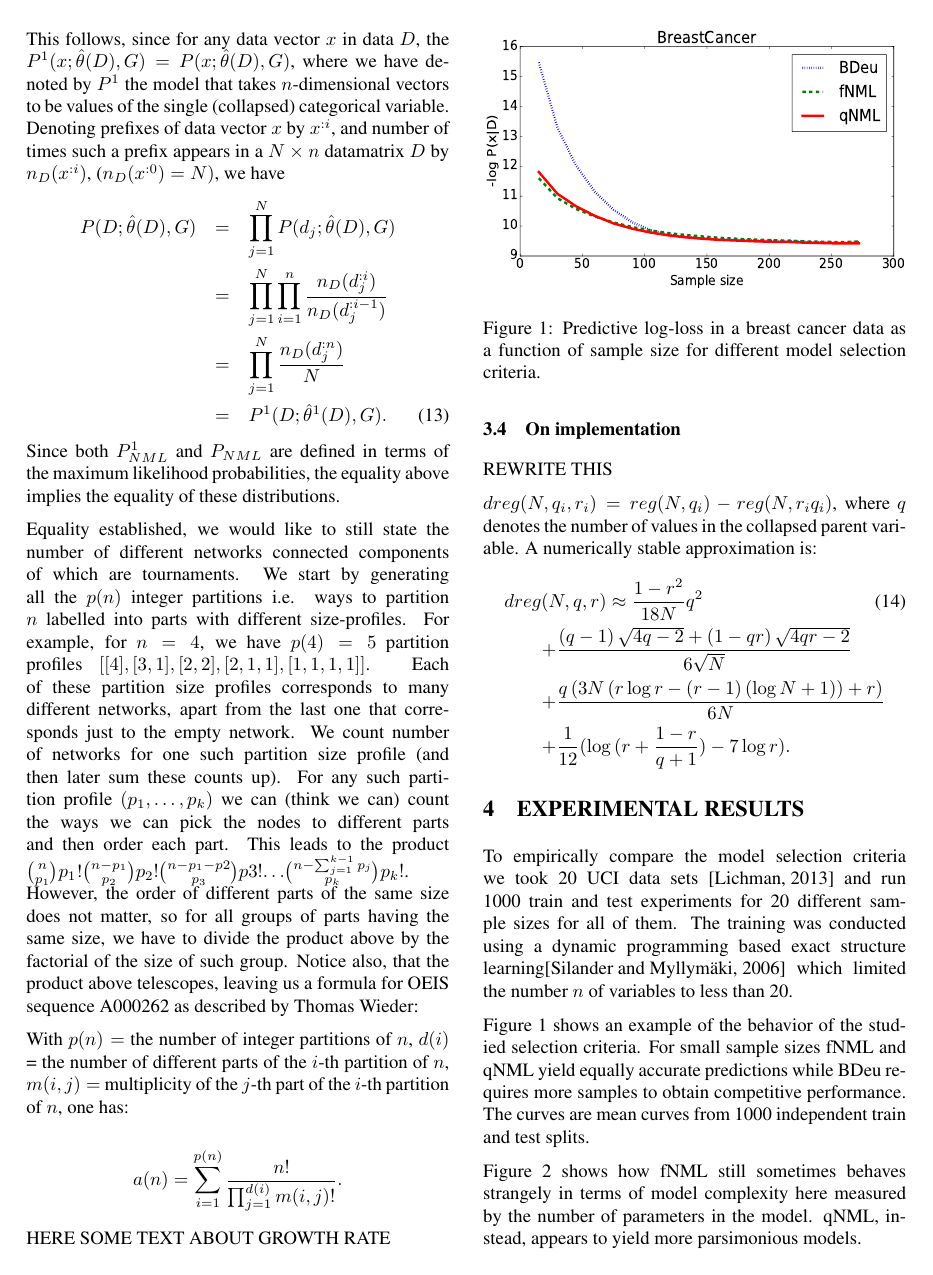
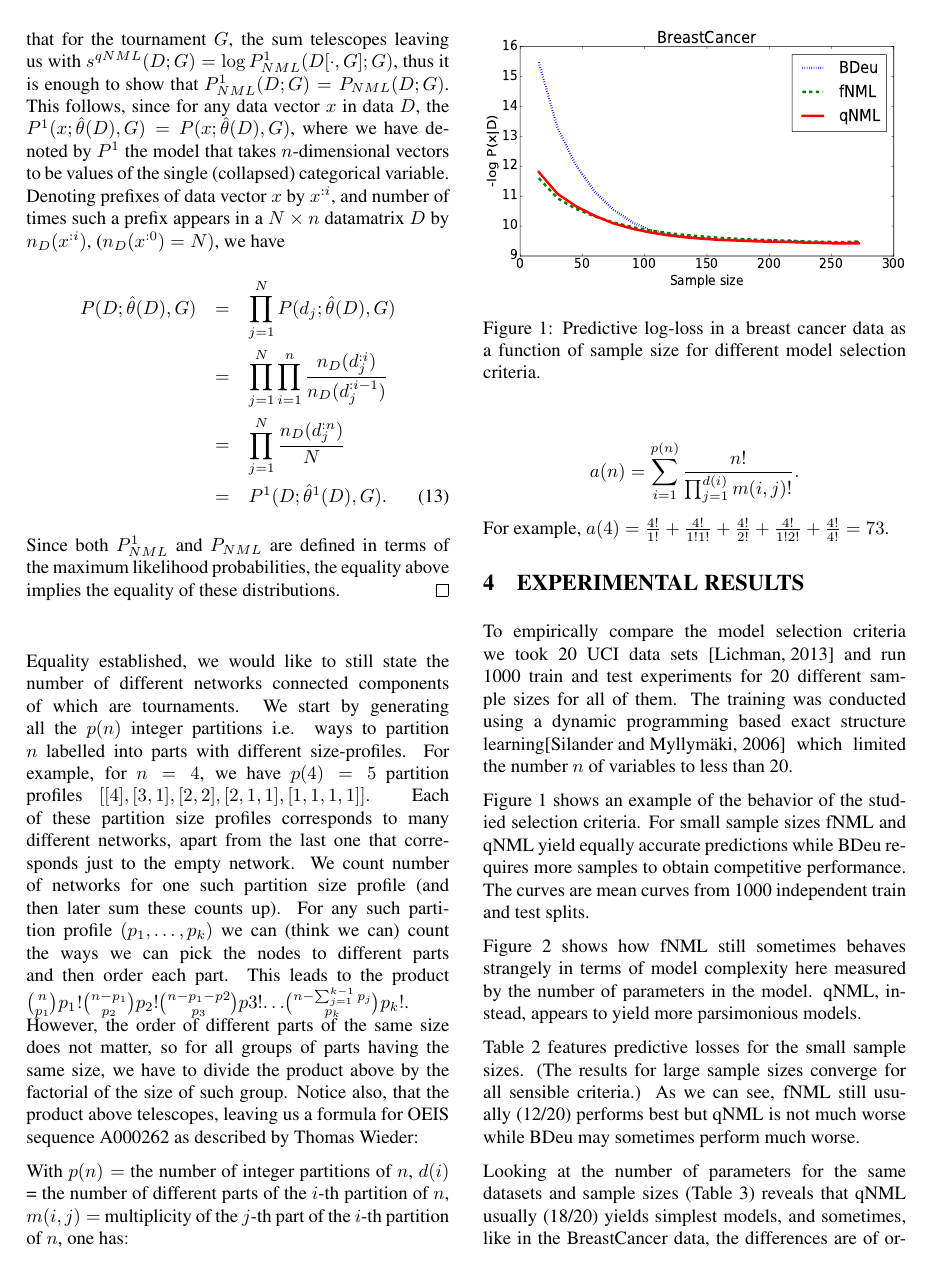
Before and after one commit to tomisilander/AISTATS2018q, a LaTeX paper (main.tex, which reads qnml.tex): page 6 of 9. Compiled offline with pdfLaTeX.

Commit message:
Minor editing

```diff
--- a/qnml.tex
+++ b/qnml.tex
@@ -243,18 +250,4 @@ With $p(n) =$ the number of integer partitions of $n$,
 $$
 a(n) = \sum_{i=1}^{p(n)} \frac{n!}{\prod_{j=1}^{d(i)} m(i,j)!}.
 $$
-
-HERE SOME TEXT ABOUT GROWTH RATE
-
-\subsection{On implementation}
-
-REWRITE THIS
-
-$dreg(N,q_i,r_i)=reg(N,q_i) -reg(N,r_i q_i)$, where $q$ denotes the number of values in the
-collapsed parent variable.  A numerically stable approximation is:
-\begin{eqnarray}
-\lefteqn{dreg(N,q,r)\approx\frac{1-r^2}{18 N} q^{2}} \\
-&&+ \frac{\left(q - 1\right) \sqrt{4 q - 2} + \left(1 - q r\right) \sqrt{4 q r - 2}}{6 \sqrt{N}} \nonumber\\
-&&+\frac{q\left(3 N \left(r \log{r}  - \left(r - 1\right) \left(\log{N} + 1\right)\right) + r\right)}{6 N} \nonumber\\
-&&+ \frac{1}{12}(\log{(r+\frac{1-r}{q+1})}- 7\log{r}).\nonumber
-\end{eqnarray}
+For example, $a(4)=\frac{4!}{1!}+\frac{4!}{1!1!}+\frac{4!}{2!}+\frac{4!}{1!2!}+\frac{4!}{4!}=73$.
```
Also changed, not shown: qnml.tex (15 more changed lines), 1 other file.
